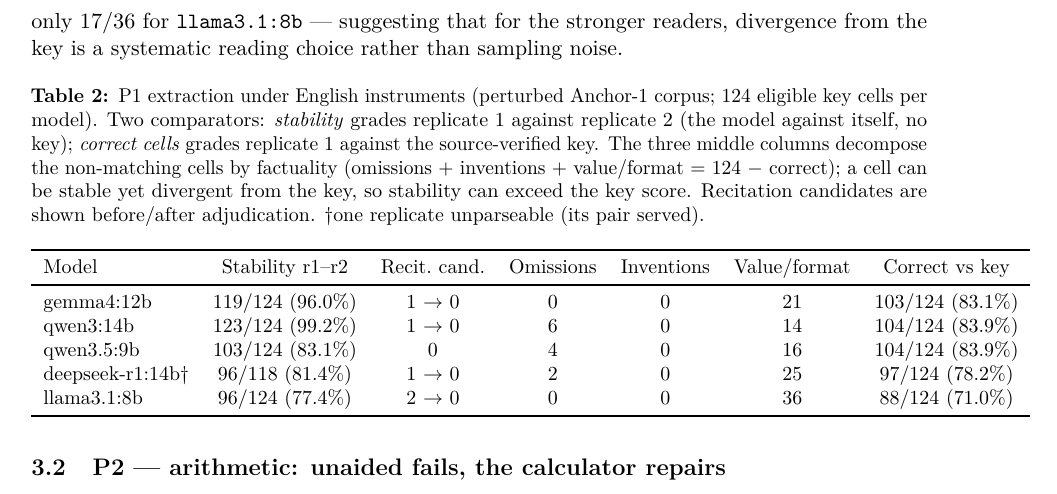
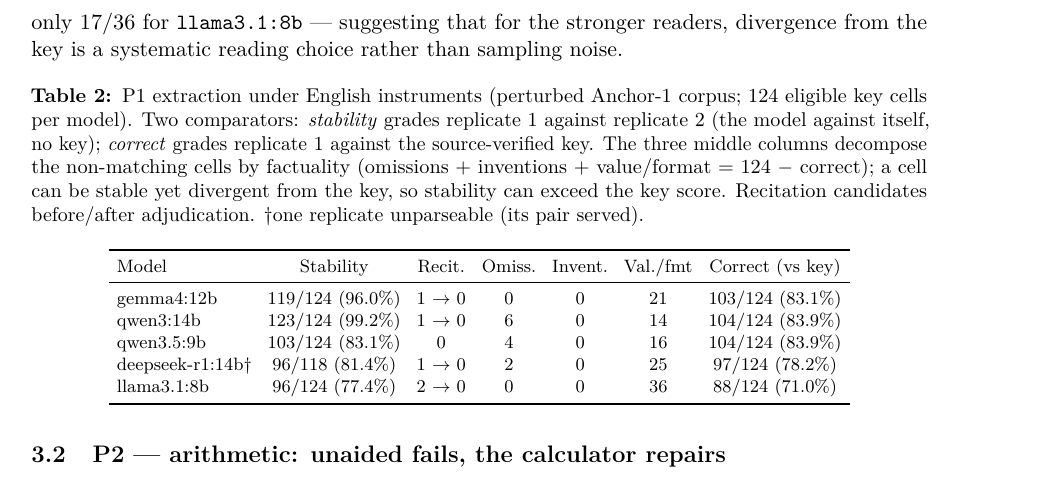
Before and after one commit to gbbarra/llm-evidence-extraction-benchmark-ptbr, a LaTeX paper (paper/extrai-unified.tex): part of page 8 of 15, cut so that both start at the same text. Compiled offline with pdfLaTeX.

Commit message:
Table 1 width fixed: footnotesize, 4pt colsep, abbreviated headers; log clean
Co-Authored-By: Claude Fable 5 <noreply@anthropic.com>

```diff
--- a/paper/extrai-unified.tex
+++ b/paper/extrai-unified.tex
@@ -114,12 +114,13 @@
 The factuality classification of the divergent cells (Table~\ref{tab:p1}, middle columns) found \textbf{zero invention candidates in every model}: each number each model wrote exists in, or is arithmetically derivable from, the perturbed text it read. Most divergences were themselves replicate-stable --- the same non-key answer written in both independent readings: 17/21 for \texttt{gemma4:12b}, 20/20 for \texttt{qwen3:14b}, 13/20 for \texttt{qwen3.5:9b}, 16/26 for \texttt{deepseek-r1:14b}, but only 17/36 for \texttt{llama3.1:8b} --- suggesting that for the stronger readers, divergence from the key is a systematic reading choice rather than sampling noise.
 
 \begin{table}[H]
-\centering\small
-\caption{P1 extraction under English instruments (perturbed Anchor-1 corpus; 124 eligible key cells per model). Two comparators: \emph{stability} grades replicate 1 against replicate 2 (the model against itself, no key); \emph{correct cells} grades replicate 1 against the source-verified key. The three middle columns decompose the non-matching cells by factuality (omissions + inventions + value/format = 124 $-$ correct); a cell can be stable yet divergent from the key, so stability can exceed the key score. Recitation candidates are shown before/after adjudication. $\dagger$one replicate unparseable (its pair served).}
+\centering\footnotesize
+\caption{P1 extraction under English instruments (perturbed Anchor-1 corpus; 124 eligible key cells per model). Two comparators: \emph{stability} grades replicate 1 against replicate 2 (the model against itself, no key); \emph{correct} grades replicate 1 against the source-verified key. The three middle columns decompose the non-matching cells by factuality (omissions + inventions + value/format = 124 $-$ correct); a cell can be stable yet divergent from the key, so stability can exceed the key score. Recitation candidates before/after adjudication. $\dagger$one replicate unparseable (its pair served).}
 \label{tab:p1}
+\setlength{\tabcolsep}{4pt}
 \begin{tabular}{lcccccc}
 \toprule
-Model & Stability r1--r2 & Recit.\ cand. & Omissions & Inventions & Value/format & Correct vs key \\
+Model & Stability & Recit. & Omiss. & Invent. & Val./fmt & Correct (vs key) \\
 \midrule
 gemma4:12b & 119/124 (96.0\%) & 1 $\rightarrow$ 0 & 0 & 0 & 21 & 103/124 (83.1\%) \\
 qwen3:14b & 123/124 (99.2\%) & 1 $\rightarrow$ 0 & 6 & 0 & 14 & 104/124 (83.9\%) \\
```
Also changed, not shown: paper/extrai-unified.pdf.
